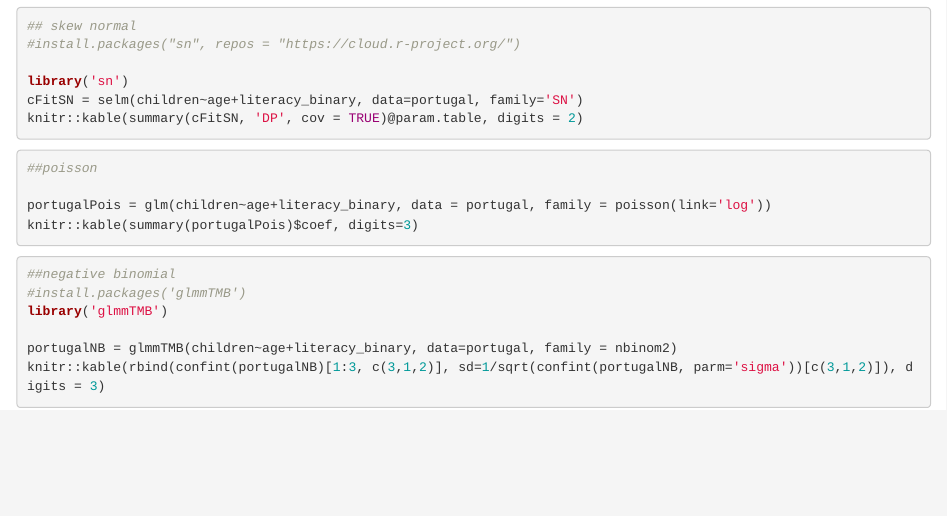
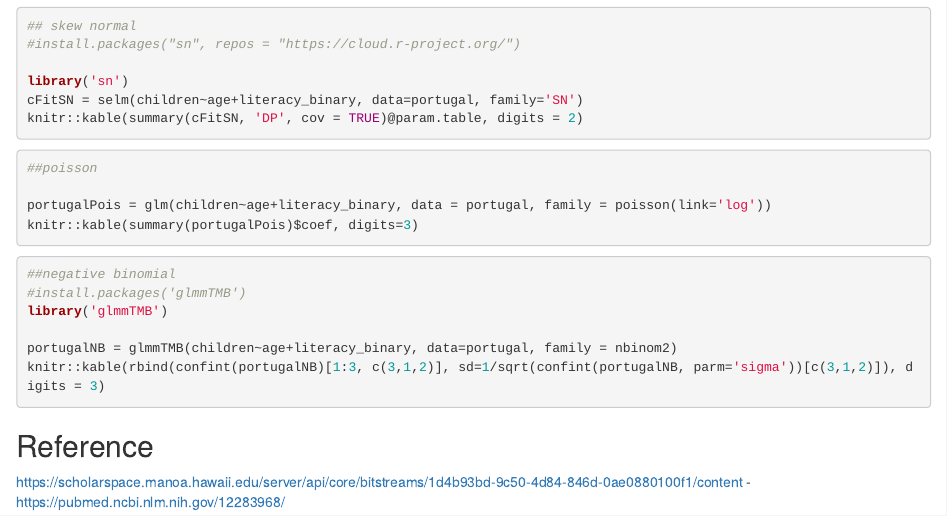
Before and after one commit to NotSakura/PortugalFamilySize, an R Markdown document (Assignment1.Rmd): the page in a window 1100 px wide, from 790 px down. Rendered offline with R 4.5, knitr and Pandoc, with nearby package versions; the code chunks are not run, so their results and figures are left out.

Commit message:
Update Assignment1.Rmd

````diff
--- a/Assignment1.Rmd
+++ b/Assignment1.Rmd
@@ -157,3 +157,14 @@ library('glmmTMB')
 portugalNB = glmmTMB(children~age+literacy_binary, data=portugal, family = nbinom2)
 knitr::kable(rbind(confint(portugalNB)[1:3, c(3,1,2)], sd=1/sqrt(confint(portugalNB, parm='sigma'))[c(3,1,2)]), digits = 3)
 ```
+
+
+
+
+
+## Reference
+
+
+
+https://scholarspace.manoa.hawaii.edu/server/api/core/bitstreams/1d4b93bd-9c50-4d84-846d-0ae0880100f1/content
+- https://pubmed.ncbi.nlm.nih.gov/12283968/
````
